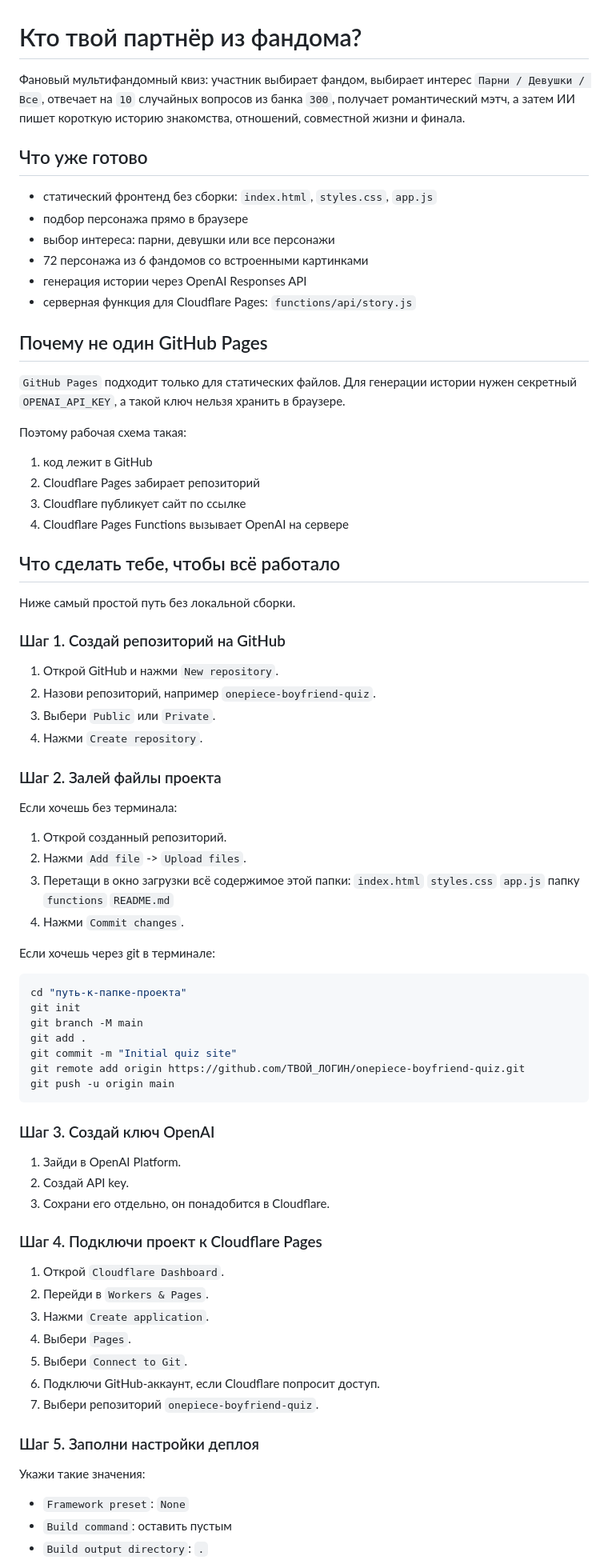
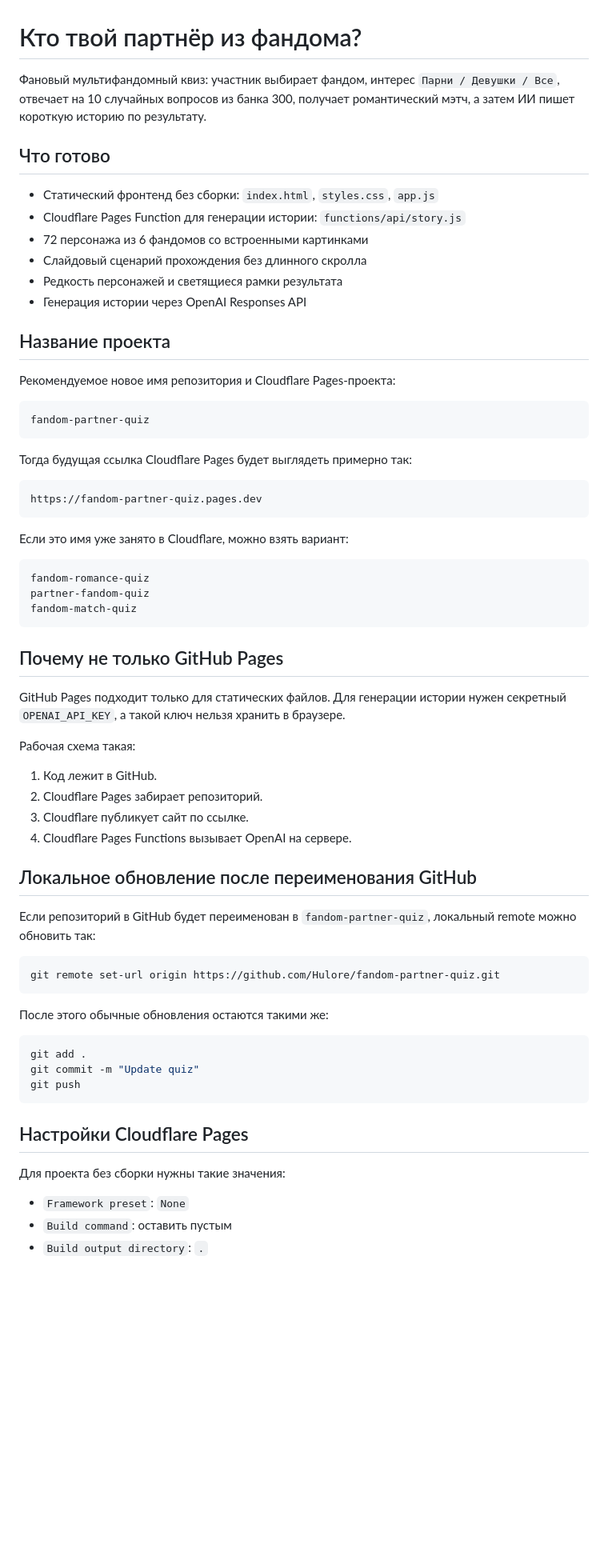
Before and after one commit to Hulore/fandom-partner-quiz, a Markdown page: README.md, the part around one of its changes. Shown at 80% size. Rendered like a GitHub page; blank space fills up the shorter version.

Commit message:
Rename project references in docs

````diff
--- a/README.md
+++ b/README.md
@@ -1,83 +1,68 @@
 # Кто твой партнёр из фандома?
 
-Фановый мультифандомный квиз: участник выбирает фандом, выбирает интерес `Парни / Девушки / Все`, отвечает на `10` случайных вопросов из банка `300`, получает романтический мэтч, а затем ИИ пишет короткую историю знакомства, отношений, совместной жизни и финала.
+Фановый мультифандомный квиз: участник выбирает фандом, интерес `Парни / Девушки / Все`, отвечает на 10 случайных вопросов из банка 300, получает романтический мэтч, а затем ИИ пишет короткую историю по результату.
 
-## Что уже готово
+## Что готово
 
-- статический фронтенд без сборки: `index.html`, `styles.css`, `app.js`
-- подбор персонажа прямо в браузере
-- выбор интереса: парни, девушки или все персонажи
+- Статический фронтенд без сборки: `index.html`, `styles.css`, `app.js`
+- Cloudflare Pages Function для генерации истории: `functions/api/story.js`
 - 72 персонажа из 6 фандомов со встроенными картинками
-- генерация истории через OpenAI Responses API
-- серверная функция для Cloudflare Pages: `functions/api/story.js`
+- Слайдовый сценарий прохождения без длинного скролла
+- Редкость персонажей и светящиеся рамки результата
+- Генерация истории через OpenAI Responses API
 
-## Почему не один GitHub Pages
+## Название проекта
 
-`GitHub Pages` подходит только для статических файлов. Для генерации истории нужен секретный `OPENAI_API_KEY`, а такой ключ нельзя хранить в браузере.
+Рекомендуемое новое имя репозитория и Cloudflare Pages-проекта:
 
-Поэтому рабочая схема такая:
+```text
+fandom-partner-quiz
+```
 
-1. код лежит в GitHub
-2. Cloudflare Pages забирает репозиторий
-3. Cloudflare публикует сайт по ссылке
-4. Cloudflare Pages Functions вызывает OpenAI на сервере
+Тогда будущая ссылка Cloudflare Pages будет выглядеть примерно так:
 
-## Что сделать тебе, чтобы всё работало
+```text
+https://fandom-partner-quiz.pages.dev
+```
 
-Ниже самый простой путь без локальной сборки.
+Если это имя уже занято в Cloudflare, можно взять вариант:
 
-### Шаг 1. Создай репозиторий на GitHub
+```text
+fandom-romance-quiz
+partner-fandom-quiz
+fandom-match-quiz
+```
 
-1. Открой GitHub и нажми `New repository`.
-2. Назови репозиторий, например `onepiece-boyfriend-quiz`.
-3. Выбери `Public` или `Private`.
-4. Нажми `Create repository`.
+## Почему не только GitHub Pages
 
-### Шаг 2. Залей файлы проекта
+GitHub Pages подходит только для статических файлов. Для генерации истории нужен секретный `OPENAI_API_KEY`, а такой ключ нельзя хранить в браузере.
 
-Если хочешь без терминала:
+Рабочая схема такая:
 
-1. Открой созданный репозиторий.
-2. Нажми `Add file` -> `Upload files`.
-3. Перетащи в окно загрузки всё содержимое этой папки:
-   `index.html`
-   `styles.css`
-   `app.js`
-   папку `functions`
-   `README.md`
-4. Нажми `Commit changes`.
+1. Код лежит в GitHub.
+2. Cloudflare Pages забирает репозиторий.
+3. Cloudflare публикует сайт по ссылке.
+4. Cloudflare Pages Functions вызывает OpenAI на сервере.
 
-Если хочешь через git в терминале:
+## Локальное обновление после переименования GitHub
+
+Если репозиторий в GitHub будет переименован в `fandom-partner-quiz`, локальный remote можно обновить так:
 
 ```bash
-cd "путь-к-папке-проекта"
-git init
-git branch -M main
-git add .
-git commit -m "Initial quiz site"
-git remote add origin https://github.com/ТВОЙ_ЛОГИН/onepiece-boyfriend-quiz.git
-git push -u origin main
+git remote set-url origin https://github.com/Hulore/fandom-partner-quiz.git
 ```
 
-### Шаг 3. Создай ключ OpenAI
+После этого обычные обновления остаются такими же:
 
-1. Зайди в OpenAI Platform.
-2. Создай API key.
-3. Сохрани его отдельно, он понадобится в Cloudflare.
+```bash
+git add .
+git commit -m "Update quiz"
+git push
+```
 
-### Шаг 4. Подключи проект к Cloudflare Pages
+## Настройки Cloudflare Pages
 
-1. Открой `Cloudflare Dashboard`.
-2. Перейди в `Workers & Pages`.
-3. Нажми `Create application`.
-4. Выбери `Pages`.
-5. Выбери `Connect to Git`.
-6. Подключи GitHub-аккаунт, если Cloudflare попросит доступ.
-7. Выбери репозиторий `onepiece-boyfriend-quiz`.
-
-### Шаг 5. Заполни настройки деплоя
-
-Укажи такие значения:
+Для проекта без сборки нужны такие значения:
 
 - `Framework preset`: `None`
 - `Build command`: оставить пустым
````
Also changed, not shown: other parts of README.md (+5 -41 lines).
